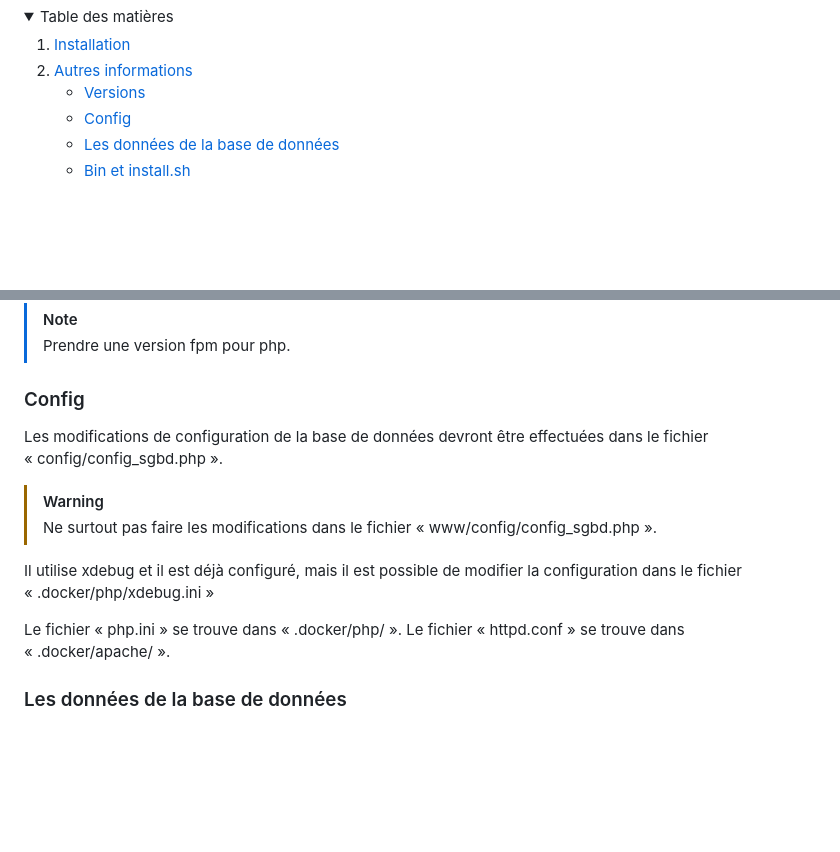
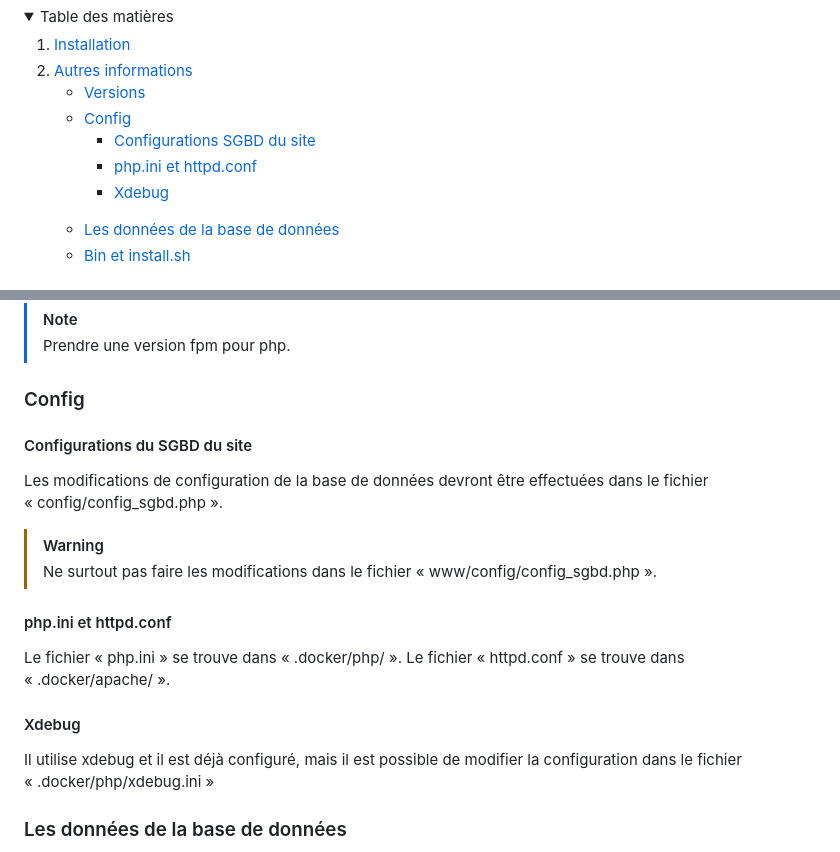
Before and after one commit to pctronique/dockerphponline, a Markdown page: README.md, 2 parts joined by grey strips. GitHub-like rendering; folded sections open; blank space fills up the shorter version.

```diff
--- a/README.md
+++ b/README.md
@@ -12,6 +12,11 @@ Version 1.0.0
         <ul>
             <li><a href="#Versions">Versions</a></li>
             <li><a href="#Config">Config</a></li>
+            <ul>
+                <li><a href="#Configurations-du-SGBD-du-site">Configurations SGBD du site</a></li>
+                <li><a href="#php.ini-et-httpd.conf">php.ini et httpd.conf</a></li>
+                <li><a href="#Xdebug">Xdebug</a></li>
+            </ul>
             <li><a href="#Les-données-de-la-base-de-données">Les données de la base de données</a></li>
             <li><a href="#Bin-et-install.sh">Bin et install.sh</a></li>
         </ul>
@@ -87,15 +92,18 @@ FROM php:8.3.7RC1-fpm
 
 ### Config
 
+#### Configurations du SGBD du site
 Les modifications de configuration de la base de données devront être effectuées dans le fichier « config/config_sgbd.php ».
 
 > [!WARNING]
 > Ne surtout pas faire les modifications dans le fichier « www/config/config_sgbd.php ».
 
-Il utilise xdebug et il est déjà configuré, mais il est possible de modifier la configuration dans le fichier « .docker/php/xdebug.ini »
-
+#### php.ini et httpd.conf
 Le fichier « php.ini » se trouve dans « .docker/php/ ».
 Le fichier « httpd.conf » se trouve dans « .docker/apache/ ».
+
+#### Xdebug
+Il utilise xdebug et il est déjà configuré, mais il est possible de modifier la configuration dans le fichier « .docker/php/xdebug.ini »
 
 ### Les données de la base de données
 
```
